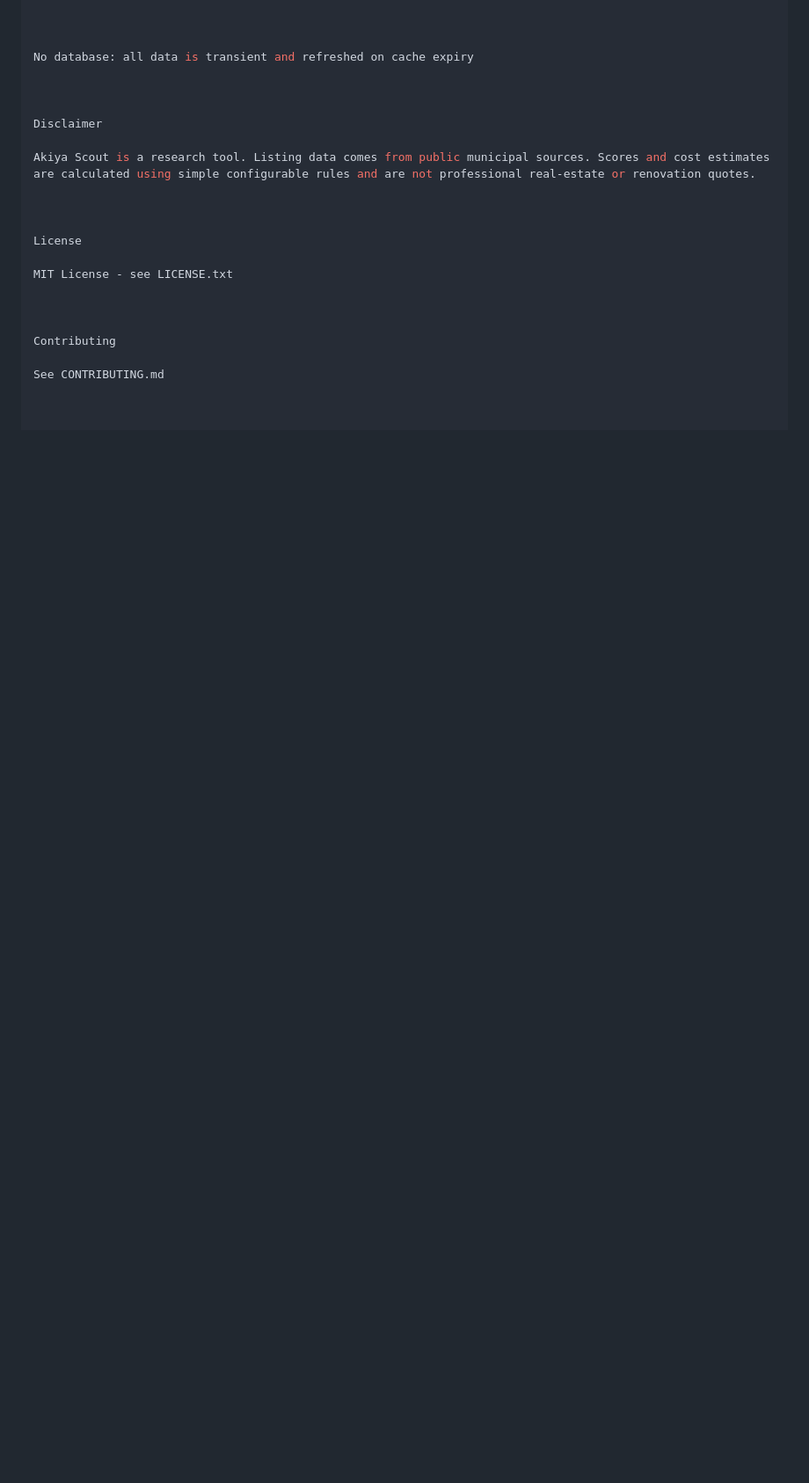
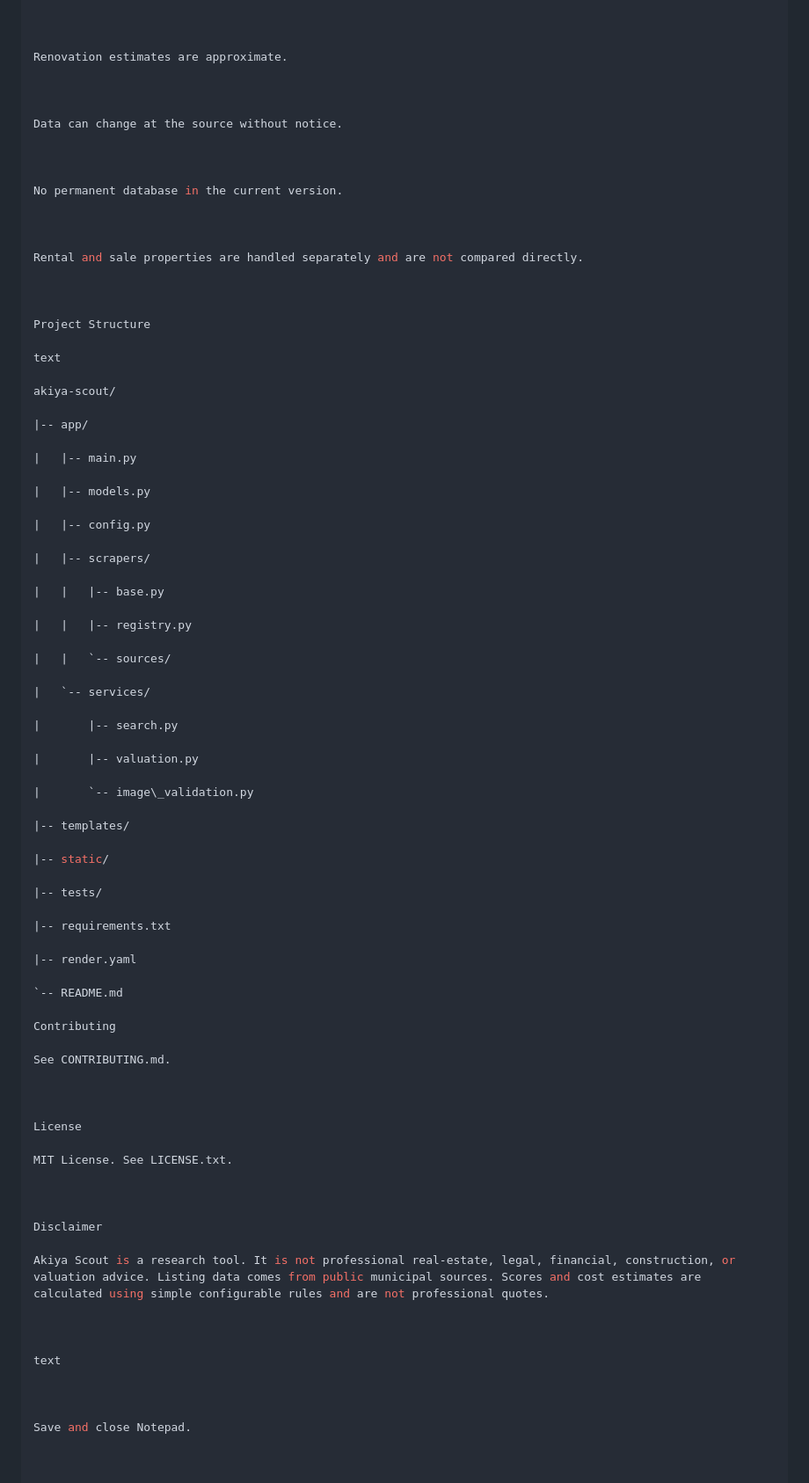
Before and after one commit to BistaDinesh03/akiya-scout, a Markdown page: README.md, the part around one of its changes. Shown at 88% size. Rendered like a GitHub page; blank space fills up the shorter version.

Commit message:
Rewrite README with professional style

```diff
--- a/README.md
+++ b/README.md
@@ -304,25 +238,87 @@ Some sources are behind access restrictions
 
 
 
-No database: all data is transient and refreshed on cache expiry
+Renovation estimates are approximate.
+
+
+
+Data can change at the source without notice.
+
+
+
+No permanent database in the current version.
+
+
+
+Rental and sale properties are handled separately and are not compared directly.
+
+
+
+Project Structure
+
+text
+
+akiya-scout/
+
+|-- app/
+
+|   |-- main.py
+
+|   |-- models.py
+
+|   |-- config.py
+
+|   |-- scrapers/
+
+|   |   |-- base.py
+
+|   |   |-- registry.py
+
+|   |   `-- sources/
+
+|   `-- services/
+
+|       |-- search.py
+
+|       |-- valuation.py
+
+|       `-- image\_validation.py
+
+|-- templates/
+
+|-- static/
+
+|-- tests/
+
+|-- requirements.txt
+
+|-- render.yaml
+
+`-- README.md
+
+Contributing
+
+See CONTRIBUTING.md.
+
+
+
+License
+
+MIT License. See LICENSE.txt.
 
 
 
 Disclaimer
 
-Akiya Scout is a research tool. Listing data comes from public municipal sources. Scores and cost estimates are calculated using simple configurable rules and are not professional real-estate or renovation quotes.
+Akiya Scout is a research tool. It is not professional real-estate, legal, financial, construction, or valuation advice. Listing data comes from public municipal sources. Scores and cost estimates are calculated using simple configurable rules and are not professional quotes.
 
 
 
-License
-
-MIT License - see LICENSE.txt
+text
 
 
 
-Contributing
-
-See CONTRIBUTING.md
+Save and close Notepad.
 
 
 
```
Also changed, not shown: other parts of README.md (+119 -173 lines).
